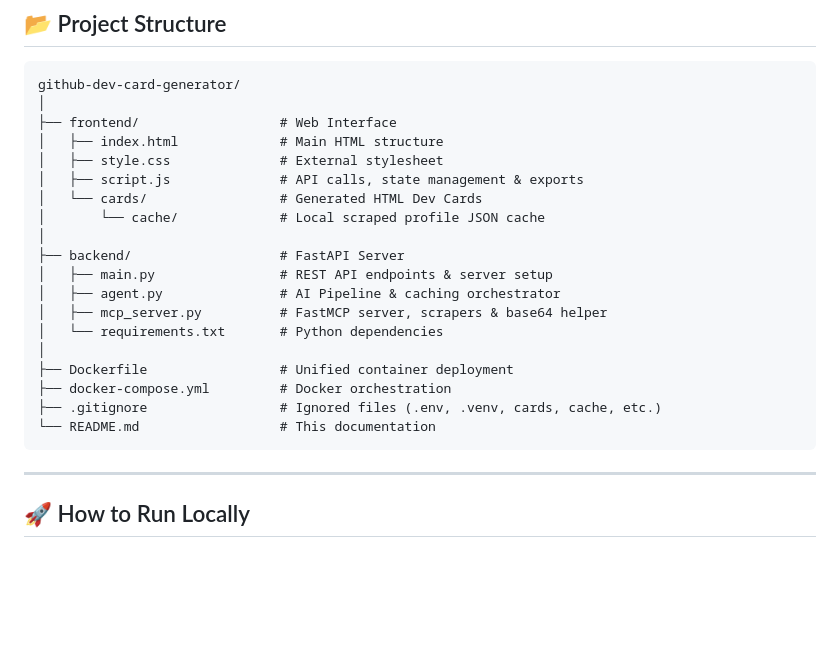
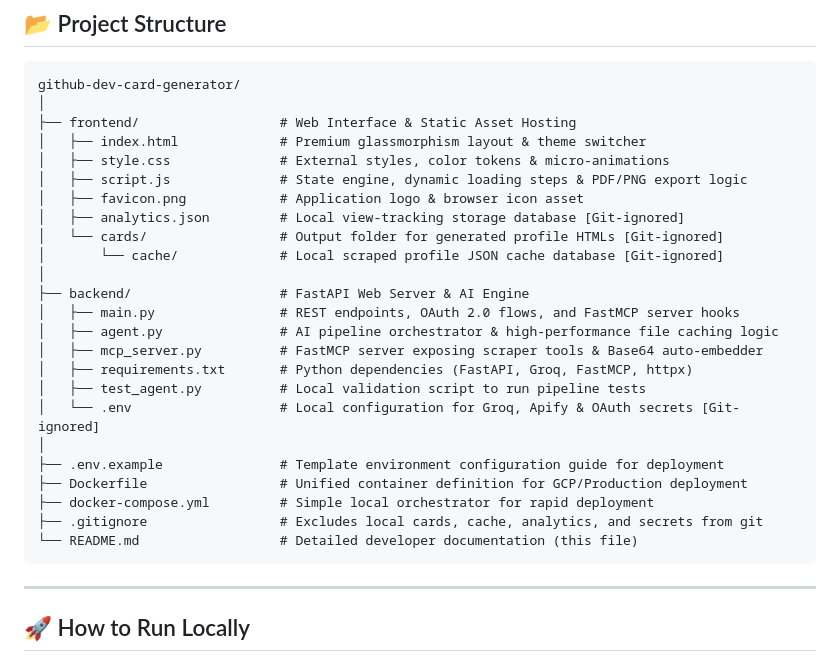
Before and after one commit to ayus1234/github-dev-card-generator, a Markdown page: README.md, the part around the change. Drawn GitHub-style; blank space fills up the shorter version.

Commit message:
docs: Detail the updated project structure in README.md

````diff
--- a/README.md
+++ b/README.md
@@ -37,23 +37,28 @@ You can try out the live version of the generator deployed on Google Cloud Run h
 ```text
 github-dev-card-generator/
 │
-├── frontend/                  # Web Interface
-│   ├── index.html             # Main HTML structure
-│   ├── style.css              # External stylesheet
-│   ├── script.js              # API calls, state management & exports
-│   └── cards/                 # Generated HTML Dev Cards
-│       └── cache/             # Local scraped profile JSON cache
+├── frontend/                  # Web Interface & Static Asset Hosting
+│   ├── index.html             # Premium glassmorphism layout & theme switcher
+│   ├── style.css              # External styles, color tokens & micro-animations
+│   ├── script.js              # State engine, dynamic loading steps & PDF/PNG export logic
+│   ├── favicon.png            # Application logo & browser icon asset
+│   ├── analytics.json         # Local view-tracking storage database [Git-ignored]
+│   └── cards/                 # Output folder for generated profile HTMLs [Git-ignored]
+│       └── cache/             # Local scraped profile JSON cache database [Git-ignored]
 │
-├── backend/                   # FastAPI Server
-│   ├── main.py                # REST API endpoints & server setup
-│   ├── agent.py               # AI Pipeline & caching orchestrator
-│   ├── mcp_server.py          # FastMCP server, scrapers & base64 helper
-│   └── requirements.txt       # Python dependencies
+├── backend/                   # FastAPI Web Server & AI Engine
+│   ├── main.py                # REST endpoints, OAuth 2.0 flows, and FastMCP server hooks
+│   ├── agent.py               # AI pipeline orchestrator & high-performance file caching logic
+│   ├── mcp_server.py          # FastMCP server exposing scraper tools & Base64 auto-embedder
+│   ├── requirements.txt       # Python dependencies (FastAPI, Groq, FastMCP, httpx)
+│   ├── test_agent.py          # Local validation script to run pipeline tests
+│   └── .env                   # Local configuration for Groq, Apify & OAuth secrets [Git-ignored]
 │
-├── Dockerfile                 # Unified container deployment
-├── docker-compose.yml         # Docker orchestration
-├── .gitignore                 # Ignored files (.env, .venv, cards, cache, etc.)
-└── README.md                  # This documentation
+├── .env.example               # Template environment configuration guide for deployment
+├── Dockerfile                 # Unified container definition for GCP/Production deployment
+├── docker-compose.yml         # Simple local orchestrator for rapid deployment
+├── .gitignore                 # Excludes local cards, cache, analytics, and secrets from git
+└── README.md                  # Detailed developer documentation (this file)
 ```
 
 ---
````
